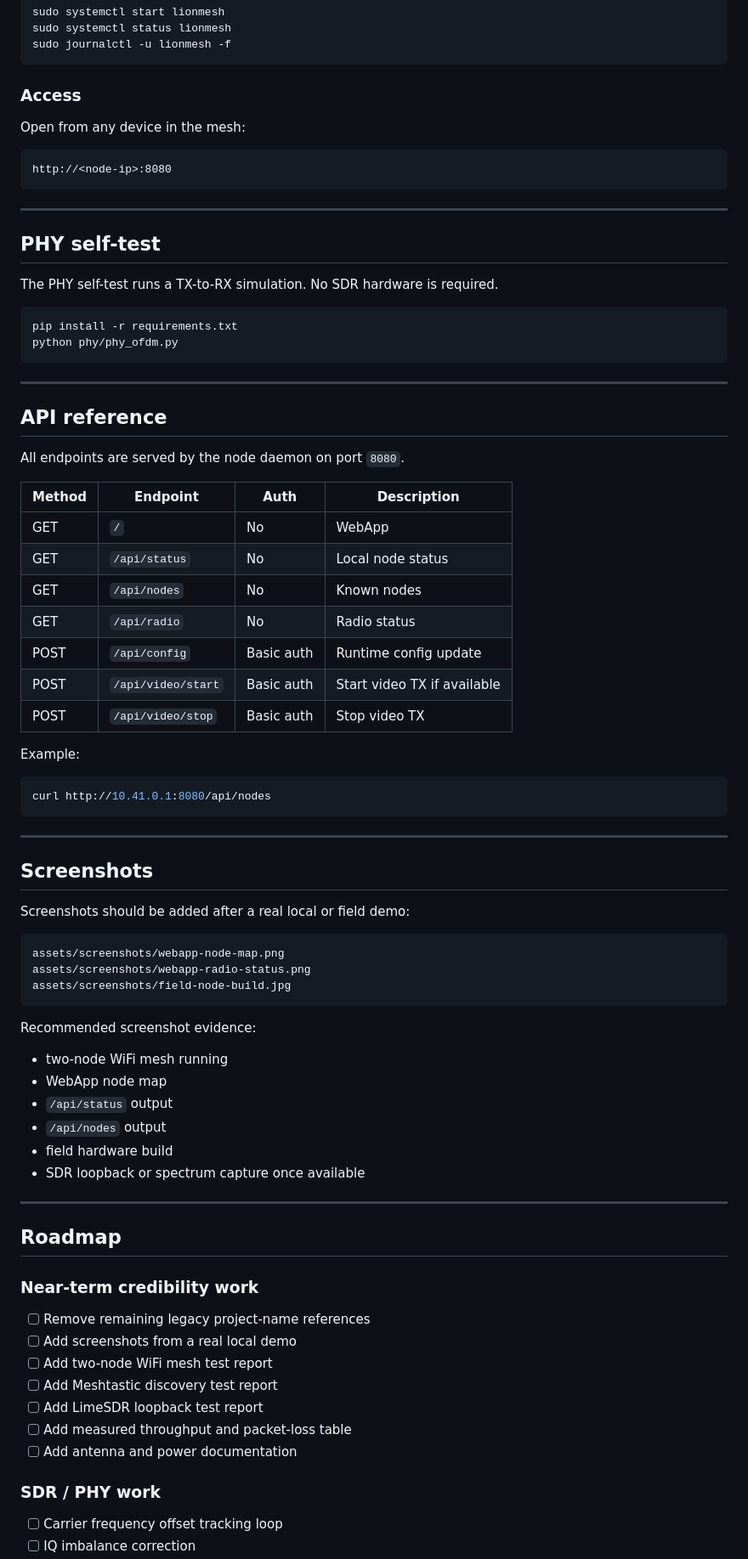
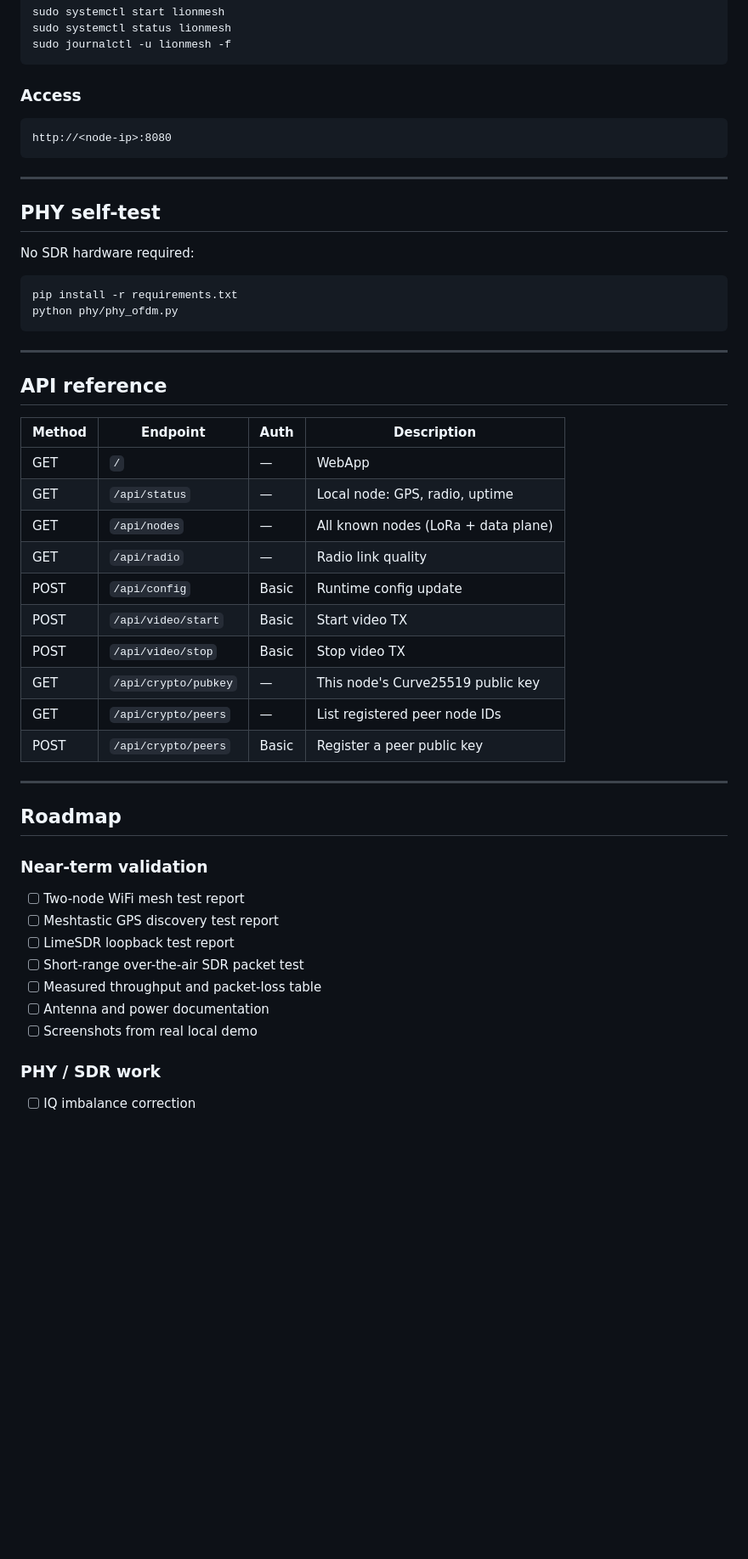
Before and after one commit to daviddoerfel/lionmesh, a Markdown page: README.md, the part around one of its changes. Shown at 85% size. Rendered like a GitHub page; blank space fills up the shorter version.

````diff
--- a/README.md
+++ b/README.md
@@ -269,8 +356,6 @@ sudo journalctl -u lionmesh -f
 
 ### Access
 
-Open from any device in the mesh:
-
 ```text
 http://<node-ip>:8080
 ```
@@ -279,7 +364,7 @@ http://<node-ip>:8080
 
 ## PHY self-test
 
-The PHY self-test runs a TX-to-RX simulation. No SDR hardware is required.
+No SDR hardware required:
 
 ```bash
 pip install -r requirements.txt
@@ -290,60 +375,33 @@ python phy/phy_ofdm.py
 
 ## API reference
 
-All endpoints are served by the node daemon on port `8080`.
-
 | Method | Endpoint | Auth | Description |
 |---|---|---|---|
-| GET | `/` | No | WebApp |
-| GET | `/api/status` | No | Local node status |
-| GET | `/api/nodes` | No | Known nodes |
-| GET | `/api/radio` | No | Radio status |
-| POST | `/api/config` | Basic auth | Runtime config update |
-| POST | `/api/video/start` | Basic auth | Start video TX if available |
-| POST | `/api/video/stop` | Basic auth | Stop video TX |
-
-Example:
-
-```bash
-curl http://10.41.0.1:8080/api/nodes
-```
-
----
-
-## Screenshots
-
-Screenshots should be added after a real local or field demo:
-
-```text
-assets/screenshots/webapp-node-map.png
-assets/screenshots/webapp-radio-status.png
-assets/screenshots/field-node-build.jpg
-```
-
-Recommended screenshot evidence:
-
-- two-node WiFi mesh running
-- WebApp node map
-- `/api/status` output
-- `/api/nodes` output
-- field hardware build
-- SDR loopback or spectrum capture once available
+| GET | `/` | — | WebApp |
+| GET | `/api/status` | — | Local node: GPS, radio, uptime |
+| GET | `/api/nodes` | — | All known nodes (LoRa + data plane) |
+| GET | `/api/radio` | — | Radio link quality |
+| POST | `/api/config` | Basic | Runtime config update |
+| POST | `/api/video/start` | Basic | Start video TX |
+| POST | `/api/video/stop` | Basic | Stop video TX |
+| GET | `/api/crypto/pubkey` | — | This node's Curve25519 public key |
+| GET | `/api/crypto/peers` | — | List registered peer node IDs |
+| POST | `/api/crypto/peers` | Basic | Register a peer public key |
 
 ---
 
 ## Roadmap
 
-### Near-term credibility work
+### Near-term validation
 
-- [ ] Remove remaining legacy project-name references
-- [ ] Add screenshots from a real local demo
-- [ ] Add two-node WiFi mesh test report
-- [ ] Add Meshtastic discovery test report
-- [ ] Add LimeSDR loopback test report
-- [ ] Add measured throughput and packet-loss table
-- [ ] Add antenna and power documentation
+- [ ] Two-node WiFi mesh test report
+- [ ] Meshtastic GPS discovery test report
+- [ ] LimeSDR loopback test report
+- [ ] Short-range over-the-air SDR packet test
+- [ ] Measured throughput and packet-loss table
+- [ ] Antenna and power documentation
+- [ ] Screenshots from real local demo
 
-### SDR / PHY work
+### PHY / SDR work
 
-- [ ] Carrier frequency offset tracking loop
 - [ ] IQ imbalance correction
````
Also changed, not shown: other parts of README.md (+179 -103 lines).
